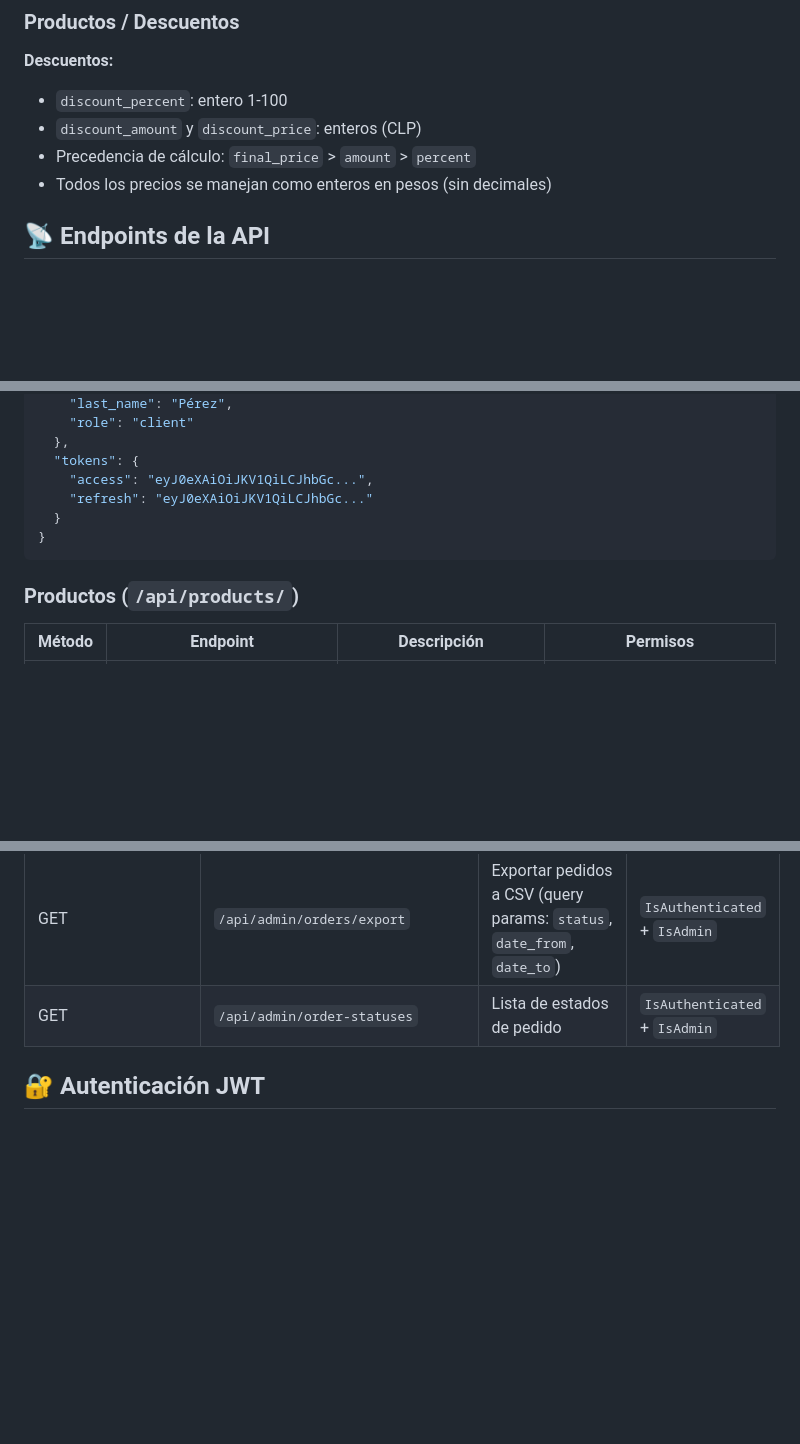
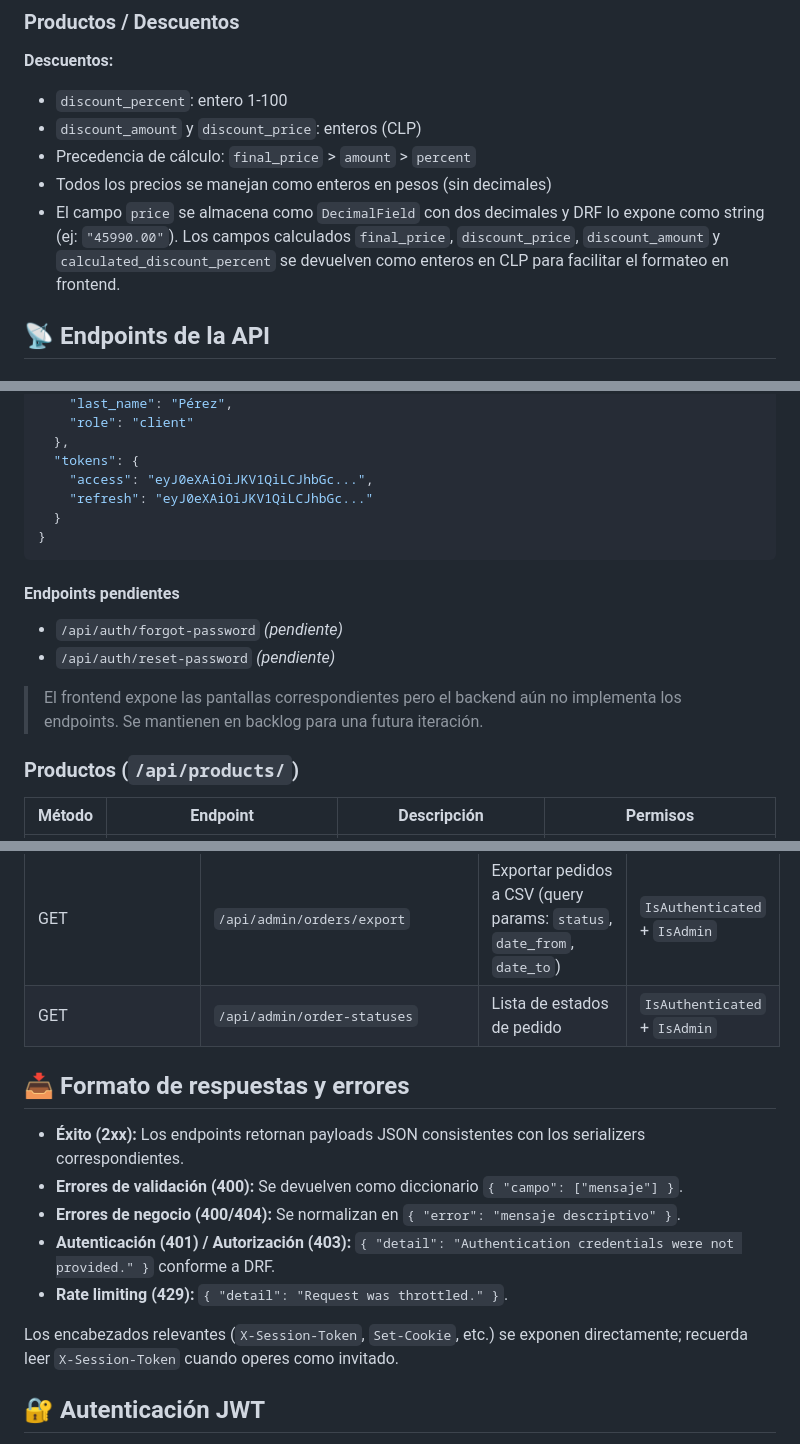
Before and after one commit to huenupe/Capstone, a Markdown page: condorshop/backend/README.md, 3 parts joined by grey strips. GitHub-like rendering; blank space fills up the shorter version.

````diff
--- a/condorshop/backend/README.md
+++ b/condorshop/backend/README.md
@@ -134,6 +134,7 @@ backend/
 - `discount_amount` y `discount_price`: enteros (CLP)
 - Precedencia de cálculo: `final_price` > `amount` > `percent`
 - Todos los precios se manejan como enteros en pesos (sin decimales)
+- El campo `price` se almacena como `DecimalField` con dos decimales y DRF lo expone como string (ej: `"45990.00"`). Los campos calculados `final_price`, `discount_price`, `discount_amount` y `calculated_discount_percent` se devuelven como enteros en CLP para facilitar el formateo en frontend.
 
 ## 📡 Endpoints de la API
 
@@ -164,6 +165,13 @@ backend/
 }
 ```
 
+#### Endpoints pendientes
+
+- `/api/auth/forgot-password` *(pendiente)*
+- `/api/auth/reset-password` *(pendiente)*
+
+> El frontend expone las pantallas correspondientes pero el backend aún no implementa los endpoints. Se mantienen en backlog para una futura iteración.
+
 ### Productos (`/api/products/`)
 
 | Método | Endpoint | Descripción | Permisos |
@@ -211,6 +252,16 @@ backend/
 | PATCH | `/api/admin/orders/{id}/status` | Cambiar estado de pedido (Body: `{ "status_id": 2, "note": "..." }`) | `IsAuthenticated` + `IsAdmin` |
 | GET | `/api/admin/orders/export` | Exportar pedidos a CSV (query params: `status`, `date_from`, `date_to`) | `IsAuthenticated` + `IsAdmin` |
 | GET | `/api/admin/order-statuses` | Lista de estados de pedido | `IsAuthenticated` + `IsAdmin` |
+
+## 📥 Formato de respuestas y errores
+
+- **Éxito (2xx):** Los endpoints retornan payloads JSON consistentes con los serializers correspondientes.
+- **Errores de validación (400):** Se devuelven como diccionario `{ "campo": ["mensaje"] }`.
+- **Errores de negocio (400/404):** Se normalizan en `{ "error": "mensaje descriptivo" }`.
+- **Autenticación (401) / Autorización (403):** `{ "detail": "Authentication credentials were not provided." }` conforme a DRF.
+- **Rate limiting (429):** `{ "detail": "Request was throttled." }`.
+
+Los encabezados relevantes (`X-Session-Token`, `Set-Cookie`, etc.) se exponen directamente; recuerda leer `X-Session-Token` cuando operes como invitado.
 
 ## 🔐 Autenticación JWT
 
````
Also changed, not shown: other parts of condorshop/backend/README.md (+43 -10 lines), condorshop/frontend/README.md (+16 -3 lines).
